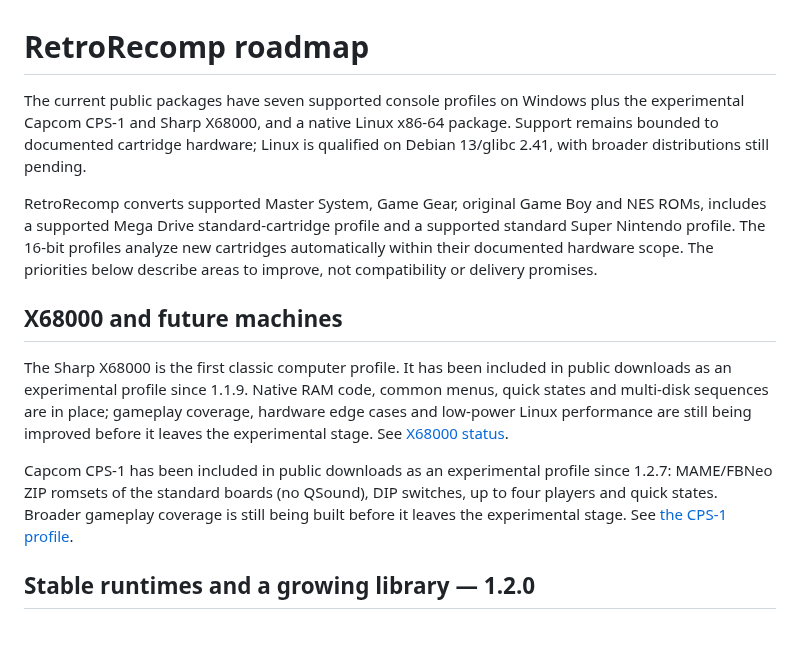
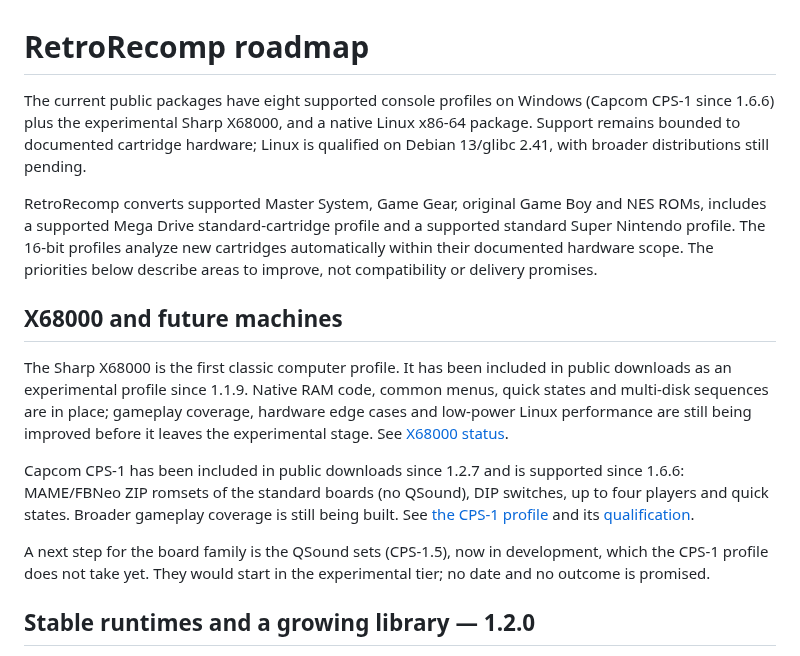
Before and after one commit to ArthurReboulSalze/RetroRecomp, a Markdown page: docs/ROADMAP.md, the part around the change. GitHub-like rendering; blank space fills up the shorter version.

Commit message:
ROADMAP: Capcom CPS-1 is supported since 1.6.6; a next-step line for the QSound sets (CPS-1.5), no date
Co-Authored-By: Claude Sonnet 5.5 <noreply@anthropic.com>

```diff
--- a/docs/ROADMAP.md
+++ b/docs/ROADMAP.md
@@ -1,7 +1,7 @@
 # RetroRecomp roadmap
 
-The current public packages have seven supported console profiles on Windows
-plus the experimental Capcom CPS-1 and Sharp X68000, and a native Linux
+The current public packages have eight supported console profiles on Windows
+(Capcom CPS-1 since 1.6.6) plus the experimental Sharp X68000, and a native Linux
 x86-64 package. Support remains bounded to documented cartridge hardware;
 Linux is qualified on Debian 13/glibc 2.41, with broader distributions still pending.
 
@@ -19,11 +19,15 @@ common menus, quick states and multi-disk sequences are in place; gameplay
 coverage, hardware edge cases and low-power Linux performance are still being
 improved before it leaves the experimental stage. See [X68000 status](X68000.md).
 
-Capcom CPS-1 has been included in public downloads as an experimental profile
-since 1.2.7: MAME/FBNeo ZIP romsets of the standard boards (no QSound), DIP
+Capcom CPS-1 has been included in public downloads since 1.2.7 and is supported
+since 1.6.6: MAME/FBNeo ZIP romsets of the standard boards (no QSound), DIP
 switches, up to four players and quick states. Broader gameplay coverage is
-still being built before it leaves the experimental stage. See
-[the CPS-1 profile](CPS1.md).
+still being built. See [the CPS-1 profile](CPS1.md) and its
+[qualification](QUALIFICATION.md).
+
+A next step for the board family is the QSound sets (CPS-1.5), now in
+development, which the CPS-1 profile does not take yet. They would start in the
+experimental tier; no date and no outcome is promised.
 
 ## Stable runtimes and a growing library — 1.2.0
 
```
